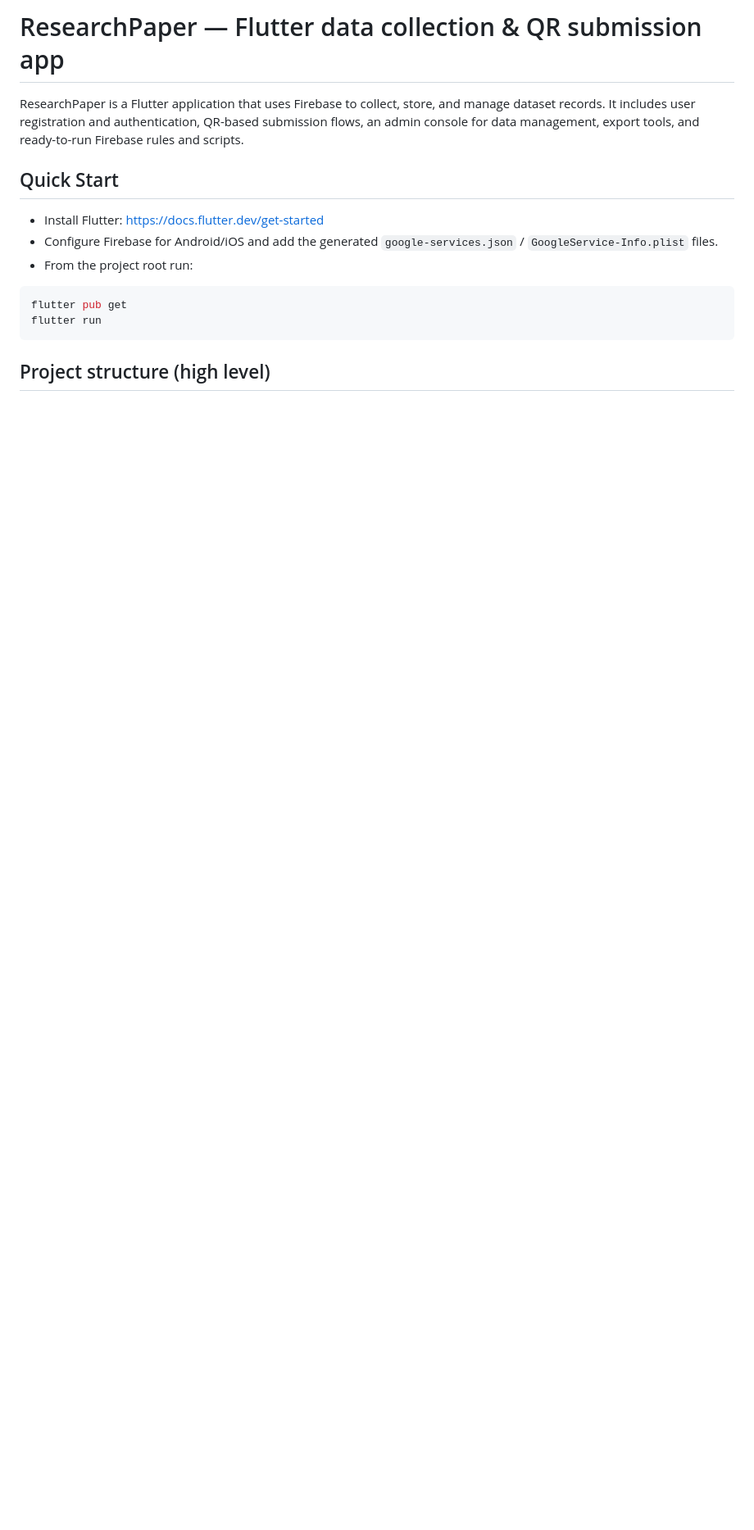
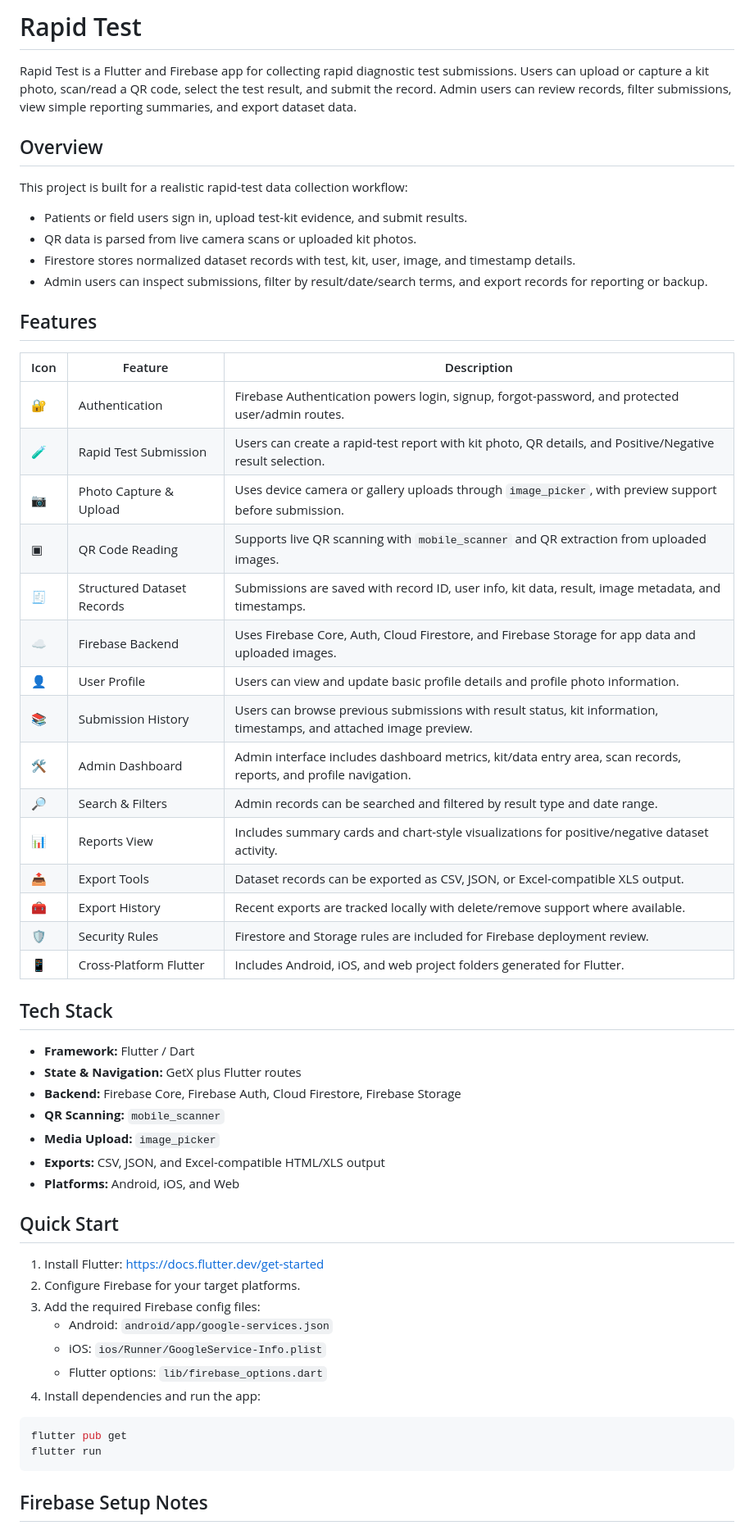
Before and after one commit to AhnafwadudArnab/RapidTest_app, a Markdown page: README.md, the part around one of its changes. Shown at 82% size. Rendered like a GitHub page; blank space fills up the shorter version.

Commit message:
docs: Update README with Rapid Test details (user-provided)

````diff
--- a/README.md
+++ b/README.md
@@ -1,20 +1,65 @@
-# ResearchPaper — Flutter data collection & QR submission app
+# Rapid Test
 
-ResearchPaper is a Flutter application that uses Firebase to collect,
-store, and manage dataset records. It includes user registration and
-authentication, QR-based submission flows, an admin console for data
-management, export tools, and ready-to-run Firebase rules and scripts.
+Rapid Test is a Flutter and Firebase app for collecting rapid diagnostic test
+submissions. Users can upload or capture a kit photo, scan/read a QR code,
+select the test result, and submit the record. Admin users can review records,
+filter submissions, view simple reporting summaries, and export dataset data.
+
+## Overview
+
+This project is built for a realistic rapid-test data collection workflow:
+
+- Patients or field users sign in, upload test-kit evidence, and submit results.
+- QR data is parsed from live camera scans or uploaded kit photos.
+- Firestore stores normalized dataset records with test, kit, user, image, and
+  timestamp details.
+- Admin users can inspect submissions, filter by result/date/search terms, and
+  export records for reporting or backup.
+
+## Features
+
+| Icon | Feature | Description |
+| --- | --- | --- |
+| 🔐 | Authentication | Firebase Authentication powers login, signup, forgot-password, and protected user/admin routes. |
+| 🧪 | Rapid Test Submission | Users can create a rapid-test report with kit photo, QR details, and Positive/Negative result selection. |
+| 📷 | Photo Capture & Upload | Uses device camera or gallery uploads through `image_picker`, with preview support before submission. |
+| ▣ | QR Code Reading | Supports live QR scanning with `mobile_scanner` and QR extraction from uploaded images. |
+| 🧾 | Structured Dataset Records | Submissions are saved with record ID, user info, kit data, result, image metadata, and timestamps. |
+| ☁️ | Firebase Backend | Uses Firebase Core, Auth, Cloud Firestore, and Firebase Storage for app data and uploaded images. |
+| 👤 | User Profile | Users can view and update basic profile details and profile photo information. |
+| 📚 | Submission History | Users can browse previous submissions with result status, kit information, timestamps, and attached image preview. |
+| 🛠️ | Admin Dashboard | Admin interface includes dashboard metrics, kit/data entry area, scan records, reports, and profile navigation. |
+| 🔎 | Search & Filters | Admin records can be searched and filtered by result type and date range. |
+| 📊 | Reports View | Includes summary cards and chart-style visualizations for positive/negative dataset activity. |
+| 📤 | Export Tools | Dataset records can be exported as CSV, JSON, or Excel-compatible XLS output. |
+| 🧰 | Export History | Recent exports are tracked locally with delete/remove support where available. |
+| 🛡️ | Security Rules | Firestore and Storage rules are included for Firebase deployment review. |
+| 📱 | Cross-Platform Flutter | Includes Android, iOS, and web project folders generated for Flutter. |
+
+## Tech Stack
+
+- **Framework:** Flutter / Dart
+- **State & Navigation:** GetX plus Flutter routes
+- **Backend:** Firebase Core, Firebase Auth, Cloud Firestore, Firebase Storage
+- **QR Scanning:** `mobile_scanner`
+- **Media Upload:** `image_picker`
+- **Exports:** CSV, JSON, and Excel-compatible HTML/XLS output
+- **Platforms:** Android, iOS, and Web
 
 ## Quick Start
 
-- Install Flutter: https://docs.flutter.dev/get-started
-- Configure Firebase for Android/iOS and add the generated `google-services.json` / `GoogleService-Info.plist` files.
-- From the project root run:
+1. Install Flutter: <https://docs.flutter.dev/get-started>
+2. Configure Firebase for your target platforms.
+3. Add the required Firebase config files:
+   - Android: `android/app/google-services.json`
+   - iOS: `ios/Runner/GoogleService-Info.plist`
+   - Flutter options: `lib/firebase_options.dart`
+4. Install dependencies and run the app:
 
 ```bash
 flutter pub get
 flutter run
 ```
 
-## Project structure (high level)
+## Firebase Setup Notes
 
````
Also changed, not shown: other parts of README.md (+80 -43 lines).
